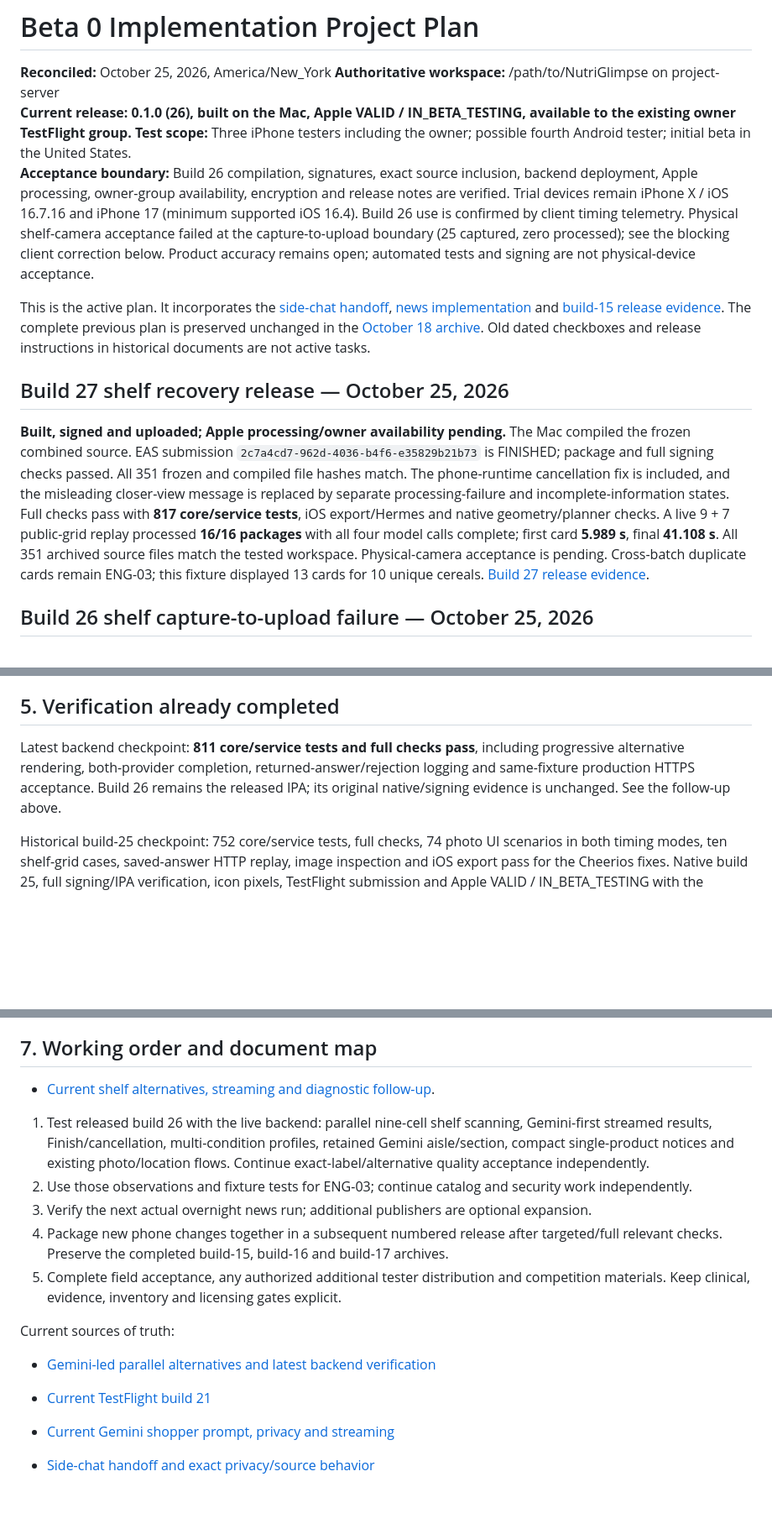
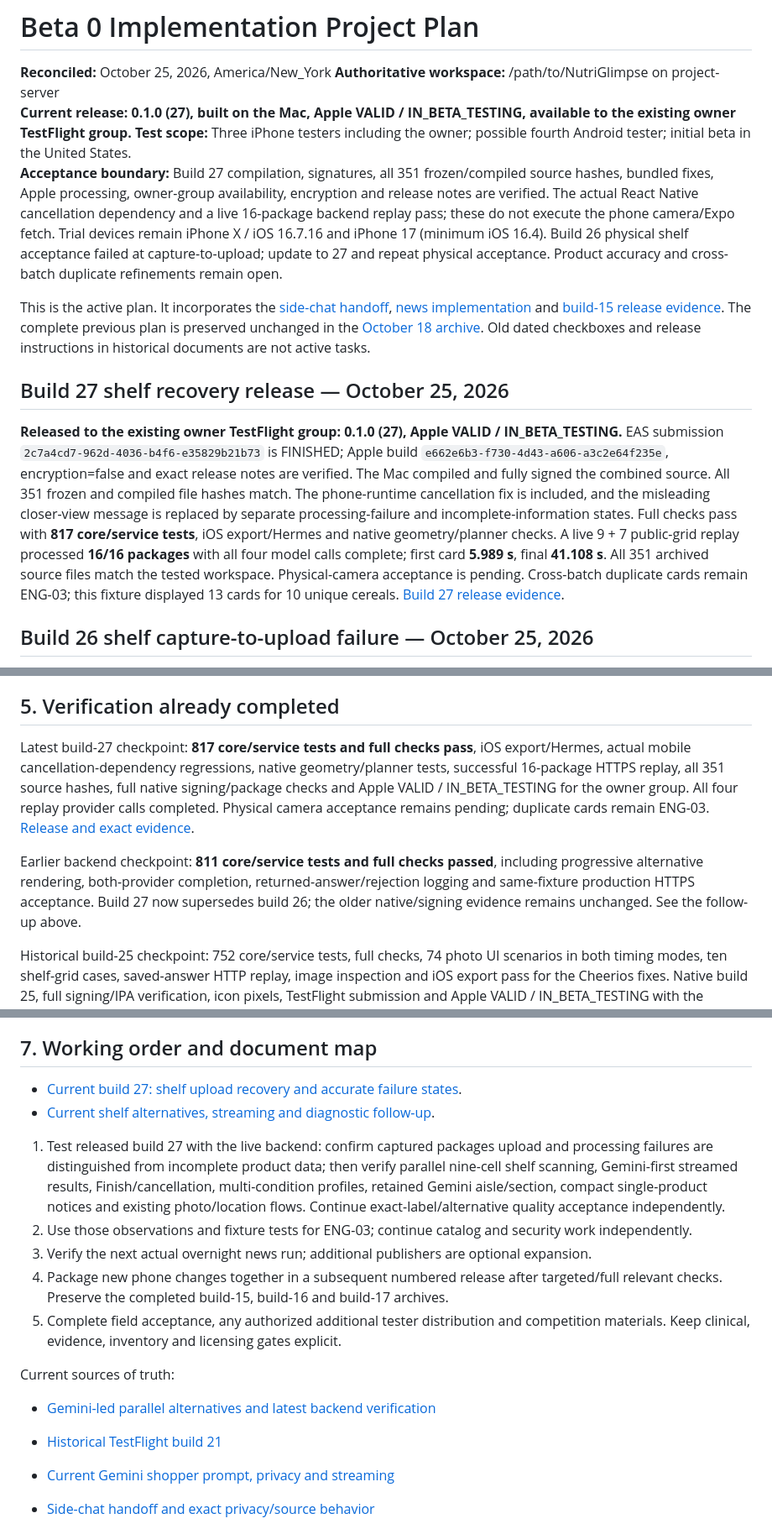
Before and after one commit to cankyIl/NutriGlimpse, a Markdown page: docs/ImplementationProjectPlanDocument.md, 3 parts joined by grey strips. Shown at 84% size. Rendered like a GitHub page; blank space fills up the shorter version.

Commit message:
Confirm build 27 owner TestFlight availability

```diff
--- a/docs/ImplementationProjectPlanDocument.md
+++ b/docs/ImplementationProjectPlanDocument.md
@@ -2,15 +2,15 @@
 
 **Reconciled:** October 25, 2026, America/New_York
 **Authoritative workspace:** /path/to/NutriGlimpse on project-server
-**Current release:** **0.1.0 (26), built on the Mac, Apple VALID / IN_BETA_TESTING, available to the existing owner TestFlight group.**
+**Current release:** **0.1.0 (27), built on the Mac, Apple VALID / IN_BETA_TESTING, available to the existing owner TestFlight group.**
 **Test scope:** Three iPhone testers including the owner; possible fourth Android tester; initial beta in the United States.
-**Acceptance boundary:** Build 26 compilation, signatures, exact source inclusion, backend deployment, Apple processing, owner-group availability, encryption and release notes are verified. Trial devices remain iPhone X / iOS 16.7.16 and iPhone 17 (minimum supported iOS 16.4). Build 26 use is confirmed by client timing telemetry. Physical shelf-camera acceptance failed at the capture-to-upload boundary (25 captured, zero processed); see the blocking client correction below. Product accuracy remains open; automated tests and signing are not physical-device acceptance.
+**Acceptance boundary:** Build 27 compilation, signatures, all 351 frozen/compiled source hashes, bundled fixes, Apple processing, owner-group availability, encryption and release notes are verified. The actual React Native cancellation dependency and a live 16-package backend replay pass; these do not execute the phone camera/Expo fetch. Trial devices remain iPhone X / iOS 16.7.16 and iPhone 17 (minimum iOS 16.4). Build 26 physical shelf acceptance failed at capture-to-upload; update to 27 and repeat physical acceptance. Product accuracy and cross-batch duplicate refinements remain open.
 
 This is the active plan. It incorporates the [side-chat handoff](71-side-chat-news-build15-handoff-2026-10-18.md), [news implementation](69-daily-personalized-food-news.md) and [build-15 release evidence](70-build15-fresh-personalized-news.md). The complete previous plan is preserved unchanged in the [October 18 archive](history/ImplementationProjectPlanDocument-2026-10-18-before-build15-handoff-reconciliation.md). Old dated checkboxes and release instructions in historical documents are not active tasks.
 
 ## Build 27 shelf recovery release — October 25, 2026
 
-**Built, signed and uploaded; Apple processing/owner availability pending.** The Mac compiled the frozen combined source. EAS submission `2c7a4cd7-962d-4036-b4f6-e35829b21b73` is FINISHED; package and full signing checks passed. All 351 frozen and compiled file hashes match. The phone-runtime cancellation fix is included, and the misleading closer-view message is replaced by separate processing-failure and incomplete-information states. Full checks pass with **817 core/service tests**, iOS export/Hermes and native geometry/planner checks. A live 9 + 7 public-grid replay processed **16/16 packages** with all four model calls complete; first card **5.989 s**, final **41.108 s**. All 351 archived source files match the tested workspace. Physical-camera acceptance is pending. Cross-batch duplicate cards remain ENG-03; this fixture displayed 13 cards for 10 unique cereals. [Build 27 release evidence](91-build27-shelf-upload-and-error-recovery.md).
+**Released to the existing owner TestFlight group: 0.1.0 (27), Apple VALID / IN_BETA_TESTING.** EAS submission `2c7a4cd7-962d-4036-b4f6-e35829b21b73` is FINISHED; Apple build `e662e6b3-f730-4d43-a606-a3c2e64f235e`, encryption=false and exact release notes are verified. The Mac compiled and fully signed the combined source. All 351 frozen and compiled file hashes match. The phone-runtime cancellation fix is included, and the misleading closer-view message is replaced by separate processing-failure and incomplete-information states. Full checks pass with **817 core/service tests**, iOS export/Hermes and native geometry/planner checks. A live 9 + 7 public-grid replay processed **16/16 packages** with all four model calls complete; first card **5.989 s**, final **41.108 s**. All 351 archived source files match the tested workspace. Physical-camera acceptance is pending. Cross-batch duplicate cards remain ENG-03; this fixture displayed 13 cards for 10 unique cereals. [Build 27 release evidence](91-build27-shelf-upload-and-error-recovery.md).
 
 ## Build 26 shelf capture-to-upload failure — October 25, 2026
 
@@ -222,7 +222,9 @@ DEP-11 — Mac access recovered October 25 through the authorized SSH jump conne
 
 ## 5. Verification already completed
 
-Latest backend checkpoint: **811 core/service tests and full checks pass**, including progressive alternative rendering, both-provider completion, returned-answer/rejection logging and same-fixture production HTTPS acceptance. Build 26 remains the released IPA; its original native/signing evidence is unchanged. See the follow-up above.
+Latest build-27 checkpoint: **817 core/service tests and full checks pass**, iOS export/Hermes, actual mobile cancellation-dependency regressions, native geometry/planner tests, successful 16-package HTTPS replay, all 351 source hashes, full native signing/package checks and Apple VALID / IN_BETA_TESTING for the owner group. All four replay provider calls completed. Physical camera acceptance remains pending; duplicate cards remain ENG-03. [Release and exact evidence](91-build27-shelf-upload-and-error-recovery.md).
+
+Earlier backend checkpoint: **811 core/service tests and full checks passed**, including progressive alternative rendering, both-provider completion, returned-answer/rejection logging and same-fixture production HTTPS acceptance. Build 27 now supersedes build 26; the older native/signing evidence remains unchanged. See the follow-up above.
 
 Historical build-25 checkpoint: 752 core/service tests, full checks, 74 photo UI scenarios in both timing modes, ten shelf-grid cases, saved-answer HTTP replay, image inspection and iOS export pass for the Cheerios fixes. Native build 25, full signing/IPA verification, icon pixels, TestFlight submission and Apple VALID / IN_BETA_TESTING with the existing owner group also pass. Installation and physical acceptance remain unconfirmed. Older checkpoints below remain explicitly historical.
 
@@ -251,9 +253,10 @@ Retain the approved lively landing page, **NutriGlimpse — Know your food. Unde
 
 ## 7. Working order and document map
 
+- [Current build 27: shelf upload recovery and accurate failure states](91-build27-shelf-upload-and-error-recovery.md).
 - [Current shelf alternatives, streaming and diagnostic follow-up](89-shelf-alternatives-streaming-and-diagnostics.md).
 
-1. Test released build 26 with the live backend: parallel nine-cell shelf scanning, Gemini-first streamed results, Finish/cancellation, multi-condition profiles, retained Gemini aisle/section, compact single-product notices and existing photo/location flows. Continue exact-label/alternative quality acceptance independently.
+1. Test released build 27 with the live backend: confirm captured packages upload and processing failures are distinguished from incomplete product data; then verify parallel nine-cell shelf scanning, Gemini-first streamed results, Finish/cancellation, multi-condition profiles, retained Gemini aisle/section, compact single-product notices and existing photo/location flows. Continue exact-label/alternative quality acceptance independently.
 2. Use those observations and fixture tests for ENG-03; continue catalog and security work independently.
 3. Verify the next actual overnight news run; additional publishers are optional expansion.
 4. Package new phone changes together in a subsequent numbered release after targeted/full relevant checks. Preserve the completed build-15, build-16 and build-17 archives.
@@ -262,7 +265,7 @@ Retain the approved lively landing page, **NutriGlimpse — Know your food. Unde
 Current sources of truth:
 
 - [Gemini-led parallel alternatives and latest backend verification](84-gemini-lead-parallel-alternatives.md)
-- [Current TestFlight build 21](83-build21-store-labels-and-diagnostics-release.md)
+- [Historical TestFlight build 21](83-build21-store-labels-and-diagnostics-release.md)
 
 - [Current Gemini shopper prompt, privacy and streaming](80-gemini-shopper-context-and-streaming.md)
 
```
Also changed, not shown: other parts of docs/ImplementationProjectPlanDocument.md (+6 -6 lines), docs/91-build27-shelf-upload-and-error-recovery.md (+3 -2 lines).
